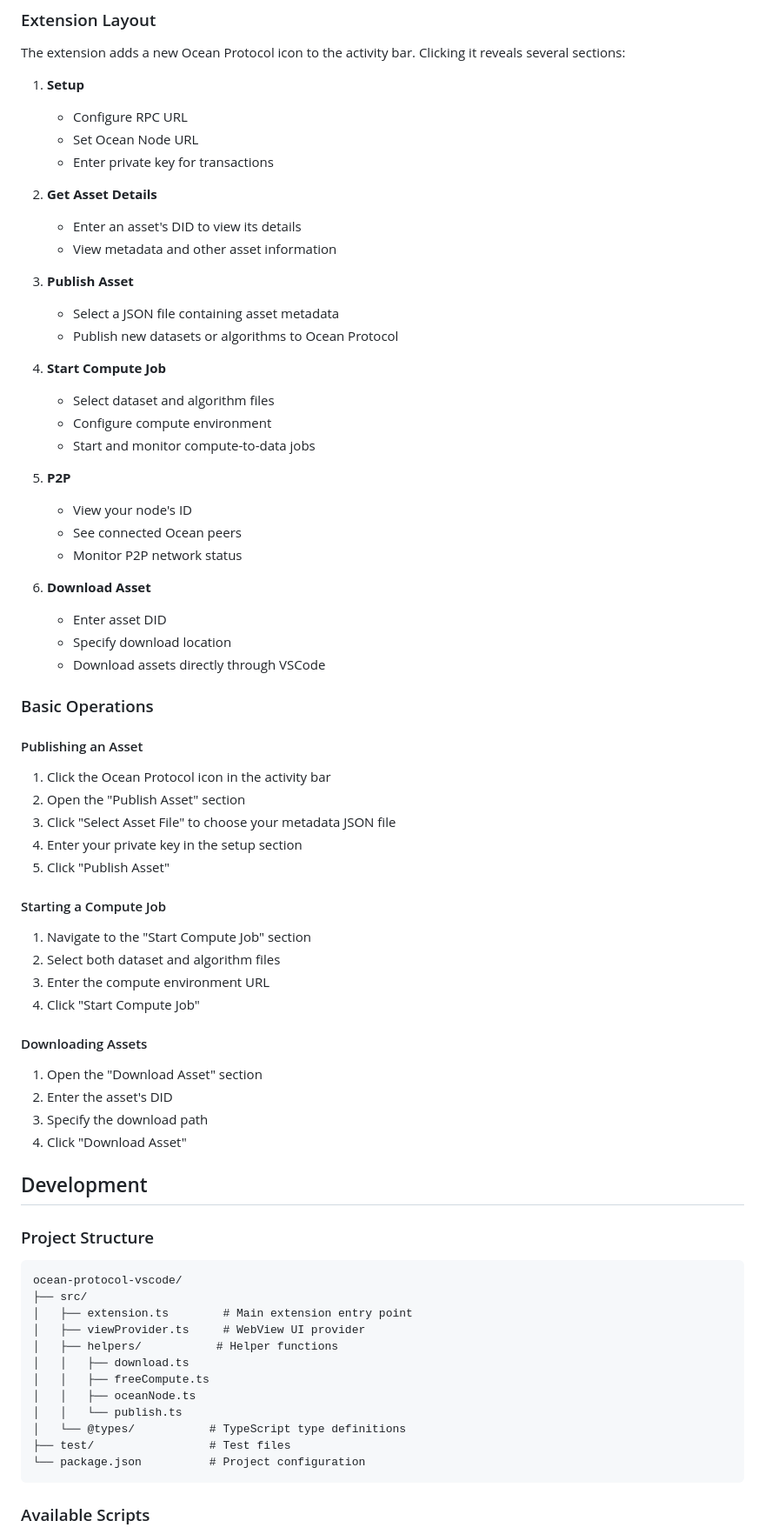
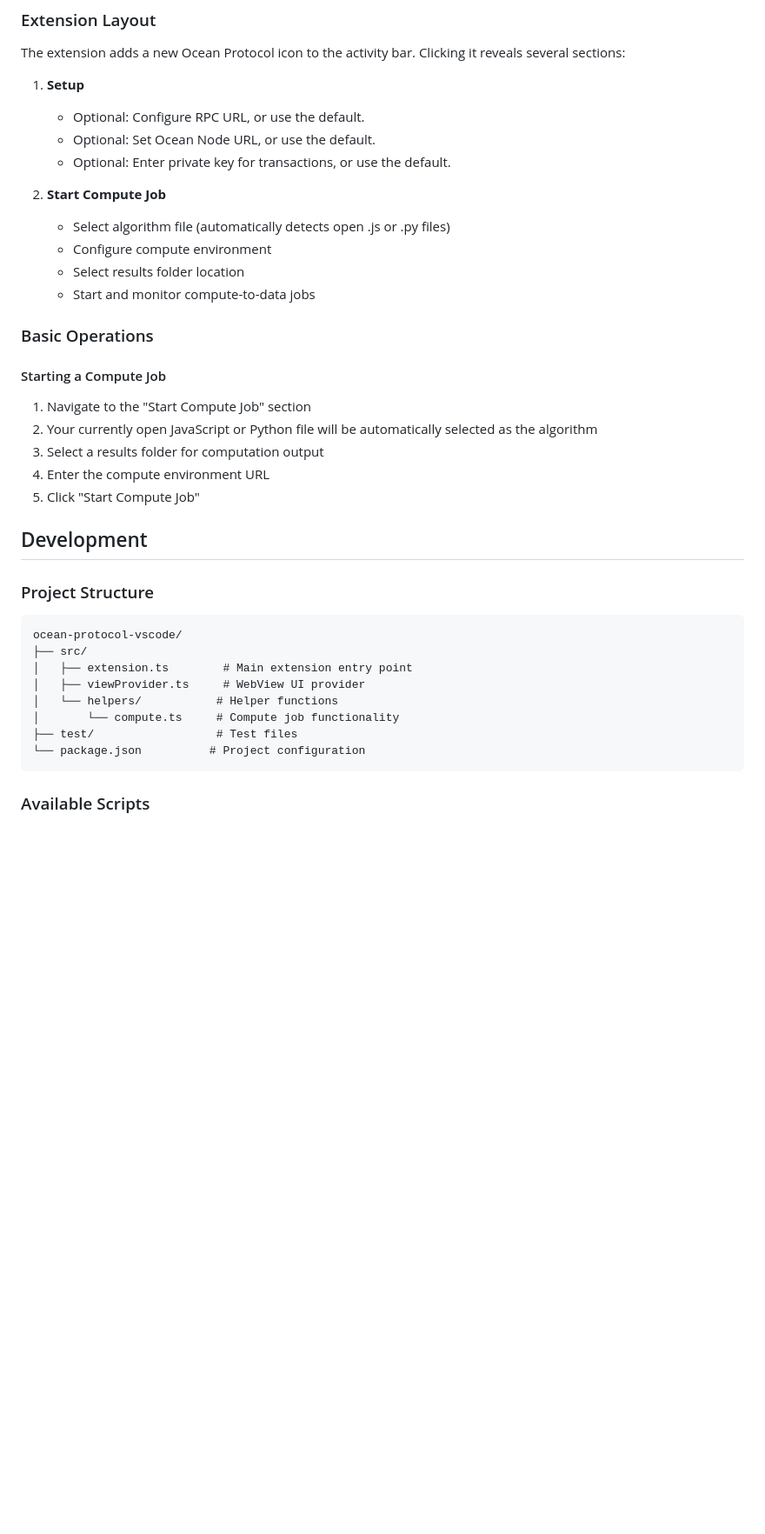
Before and after one commit to oceanprotocol/vscode-extension, a Markdown page: README.md, the part around the change printed below. Shown: that part at 87% size. Rendered like a GitHub page; blank space fills up the shorter version.

Commit message:
Updating the readme to reflect the current set of features

````diff
--- a/README.md
+++ b/README.md
@@ -51,60 +49,25 @@ The extension adds a new Ocean Protocol icon to the activity bar. Clicking it re
 
 1. **Setup**
 
-   - Configure RPC URL
-   - Set Ocean Node URL
-   - Enter private key for transactions
+   - Optional: Configure RPC URL, or use the default.
+   - Optional: Set Ocean Node URL, or use the default.
+   - Optional: Enter private key for transactions, or use the default.
 
-2. **Get Asset Details**
-
-   - Enter an asset's DID to view its details
-   - View metadata and other asset information
-
-3. **Publish Asset**
-
-   - Select a JSON file containing asset metadata
-   - Publish new datasets or algorithms to Ocean Protocol
-
-4. **Start Compute Job**
-
-   - Select dataset and algorithm files
+2. **Start Compute Job**
+   - Select algorithm file (automatically detects open .js or .py files)
    - Configure compute environment
+   - Select results folder location
    - Start and monitor compute-to-data jobs
 
-5. **P2P**
-
-   - View your node's ID
-   - See connected Ocean peers
-   - Monitor P2P network status
-
-6. **Download Asset**
-   - Enter asset DID
-   - Specify download location
-   - Download assets directly through VSCode
-
 ### Basic Operations
-
-#### Publishing an Asset
-
-1. Click the Ocean Protocol icon in the activity bar
-2. Open the "Publish Asset" section
-3. Click "Select Asset File" to choose your metadata JSON file
-4. Enter your private key in the setup section
-5. Click "Publish Asset"
 
 #### Starting a Compute Job
 
 1. Navigate to the "Start Compute Job" section
-2. Select both dataset and algorithm files
-3. Enter the compute environment URL
-4. Click "Start Compute Job"
-
-#### Downloading Assets
-
-1. Open the "Download Asset" section
-2. Enter the asset's DID
-3. Specify the download path
-4. Click "Download Asset"
+2. Your currently open JavaScript or Python file will be automatically selected as the algorithm
+3. Select a results folder for computation output
+4. Enter the compute environment URL
+5. Click "Start Compute Job"
 
 ## Development
 
@@ -115,13 +78,9 @@ ocean-protocol-vscode/
 ├── src/
 │   ├── extension.ts        # Main extension entry point
 │   ├── viewProvider.ts     # WebView UI provider
-│   ├── helpers/           # Helper functions
-│   │   ├── download.ts
-│   │   ├── freeCompute.ts
-│   │   ├── oceanNode.ts
-│   │   └── publish.ts
-│   └── @types/           # TypeScript type definitions
-├── test/                 # Test files
+│   └── helpers/           # Helper functions
+│       └── compute.ts     # Compute job functionality
+├── test/                  # Test files
 └── package.json          # Project configuration
 ```
 
````
Also changed, not shown: other parts of README.md (+4 -6 lines).
